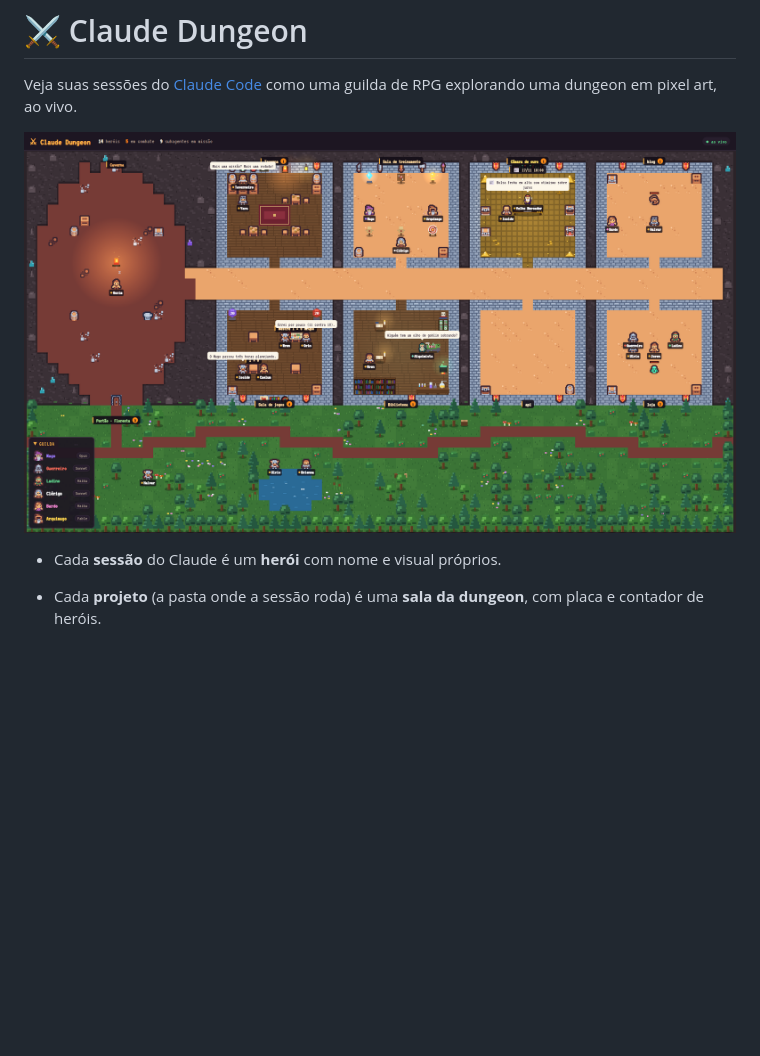
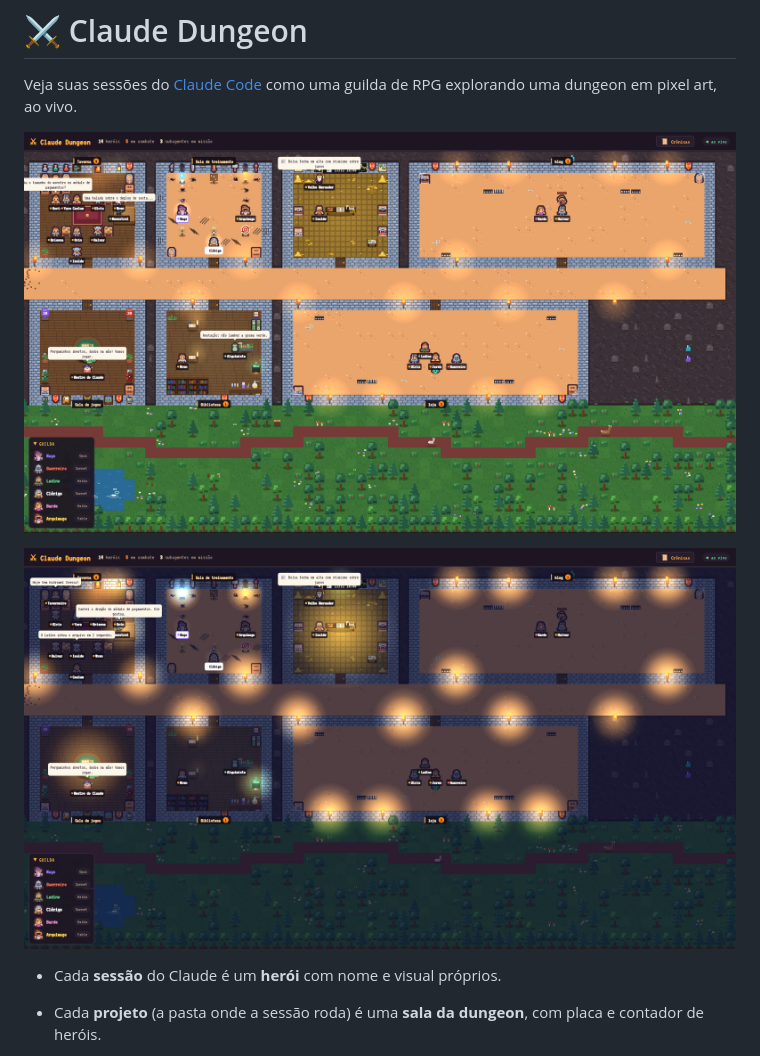
Before and after one commit to eduortizr/claude-dungeon, a Markdown page: README.md, the part around the change. Rendered like a GitHub page; pictures changed too: docs/screenshot-noite.png (added), docs/screenshot.png; blank space fills up the shorter version.

Commit message:
docs: day and night screenshots of the new map
Co-Authored-By: Claude Opus 5.5 <noreply@anthropic.com>

```diff
--- a/README.md
+++ b/README.md
@@ -2,7 +2,9 @@
 
 Veja suas sessões do [Claude Code](https://claude.com/claude-code) como uma guilda de RPG explorando uma dungeon em pixel art, ao vivo.
 
-![Mapa com a caverna, a taverna, a sala de jogos (com a mesa de Masmorras & Dragões), a sala de treinamento, a Biblioteca, a Câmara de ouro, as salas dos projetos e a floresta lá fora](docs/screenshot.png)
+![O mapa de dia: a taverna com o menestrel, a sala de treinamento, a Câmara de ouro, a sala de jogos com a mesa redonda do Mestre, a Biblioteca, as arenas dos projetos e a floresta lá fora](docs/screenshot.png)
+
+![O mesmo mapa depois das 18:30: tudo escurece e as tochas, a lareira e os lampiões iluminam as salas](docs/screenshot-noite.png)
 
 - Cada **sessão** do Claude é um **herói** com nome e visual próprios.
 - Cada **projeto** (a pasta onde a sessão roda) é uma **sala da dungeon**, com placa e contador de heróis.
```
